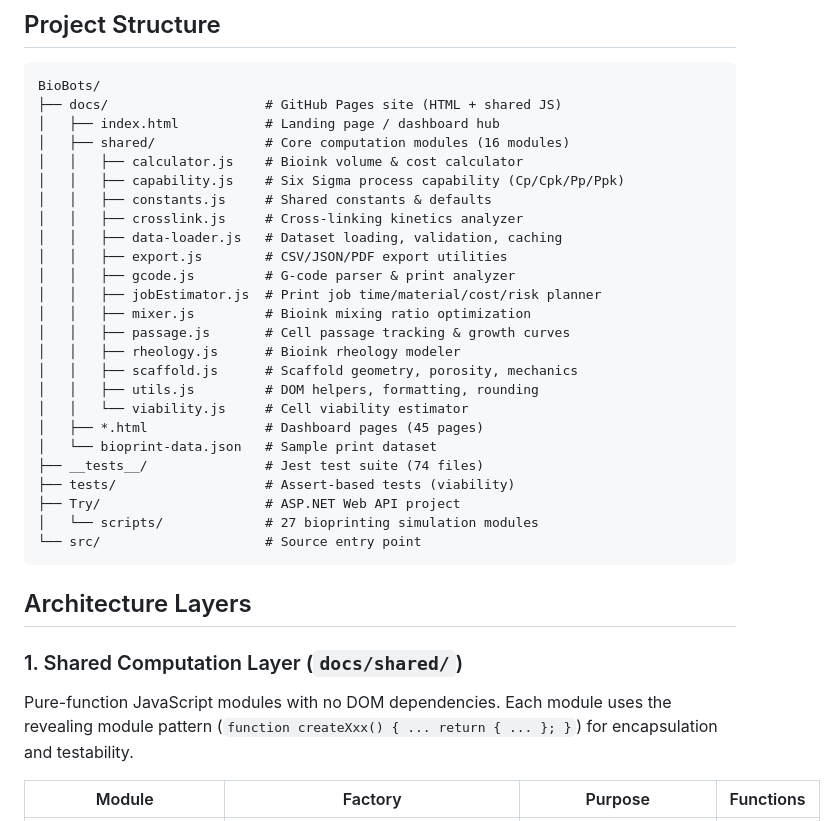
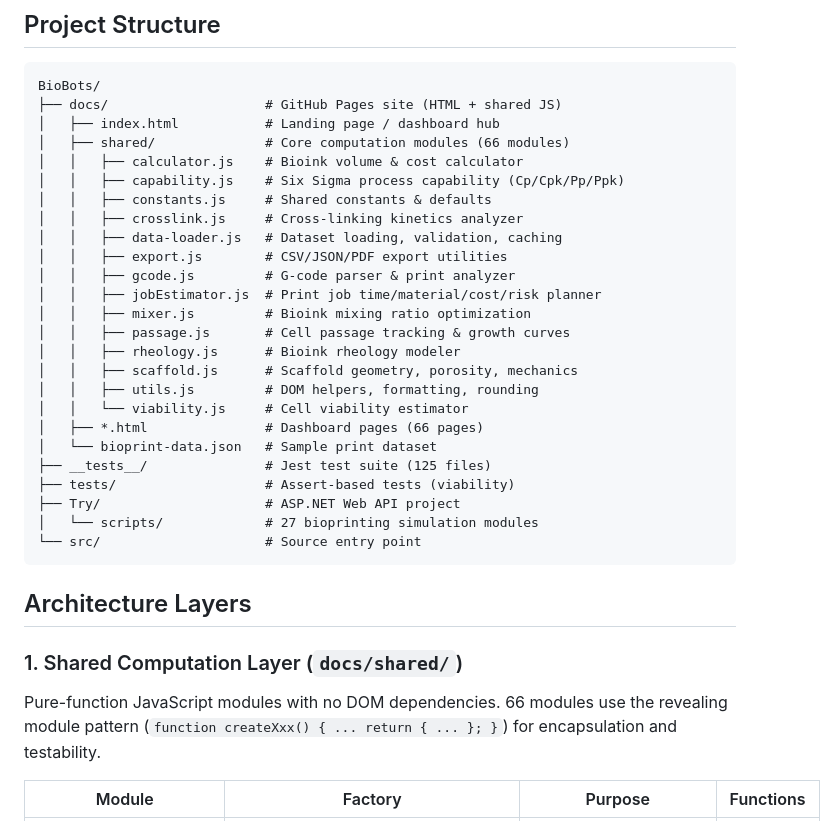
Before and after one commit to sauravbhattacharya001/BioBots, a Markdown page: ARCHITECTURE.md, the part around one of its changes. Drawn GitHub-style.

```diff
--- a/ARCHITECTURE.md
+++ b/ARCHITECTURE.md
@@ -8,7 +8,7 @@ Technical overview of the BioBots Tool codebase — a browser-based bioprinting
 BioBots/
 ├── docs/                    # GitHub Pages site (HTML + shared JS)
 │   ├── index.html           # Landing page / dashboard hub
-│   ├── shared/              # Core computation modules (16 modules)
+│   ├── shared/              # Core computation modules (66 modules)
 │   │   ├── calculator.js    # Bioink volume & cost calculator
 │   │   ├── capability.js    # Six Sigma process capability (Cp/Cpk/Pp/Ppk)
 │   │   ├── constants.js     # Shared constants & defaults
@@ -23,9 +23,9 @@ BioBots/
 │   │   ├── scaffold.js      # Scaffold geometry, porosity, mechanics
 │   │   ├── utils.js         # DOM helpers, formatting, rounding
 │   │   └── viability.js     # Cell viability estimator
-│   ├── *.html               # Dashboard pages (45 pages)
+│   ├── *.html               # Dashboard pages (66 pages)
 │   └── bioprint-data.json   # Sample print dataset
-├── __tests__/               # Jest test suite (74 files)
+├── __tests__/               # Jest test suite (125 files)
 ├── tests/                   # Assert-based tests (viability)
 ├── Try/                     # ASP.NET Web API project
 │   └── scripts/             # 27 bioprinting simulation modules
@@ -36,7 +36,7 @@ BioBots/
 
 ### 1. Shared Computation Layer (`docs/shared/`)
 
-Pure-function JavaScript modules with no DOM dependencies. Each module uses
+Pure-function JavaScript modules with no DOM dependencies. 66 modules use
 the revealing module pattern (`function createXxx() { ... return { ... }; }`)
 for encapsulation and testability.
 
```
Also changed, not shown: other parts of ARCHITECTURE.md (+16 -12 lines), .github/copilot-instructions.md (+2 -2 lines), TESTING.md (+1 -1 lines).
